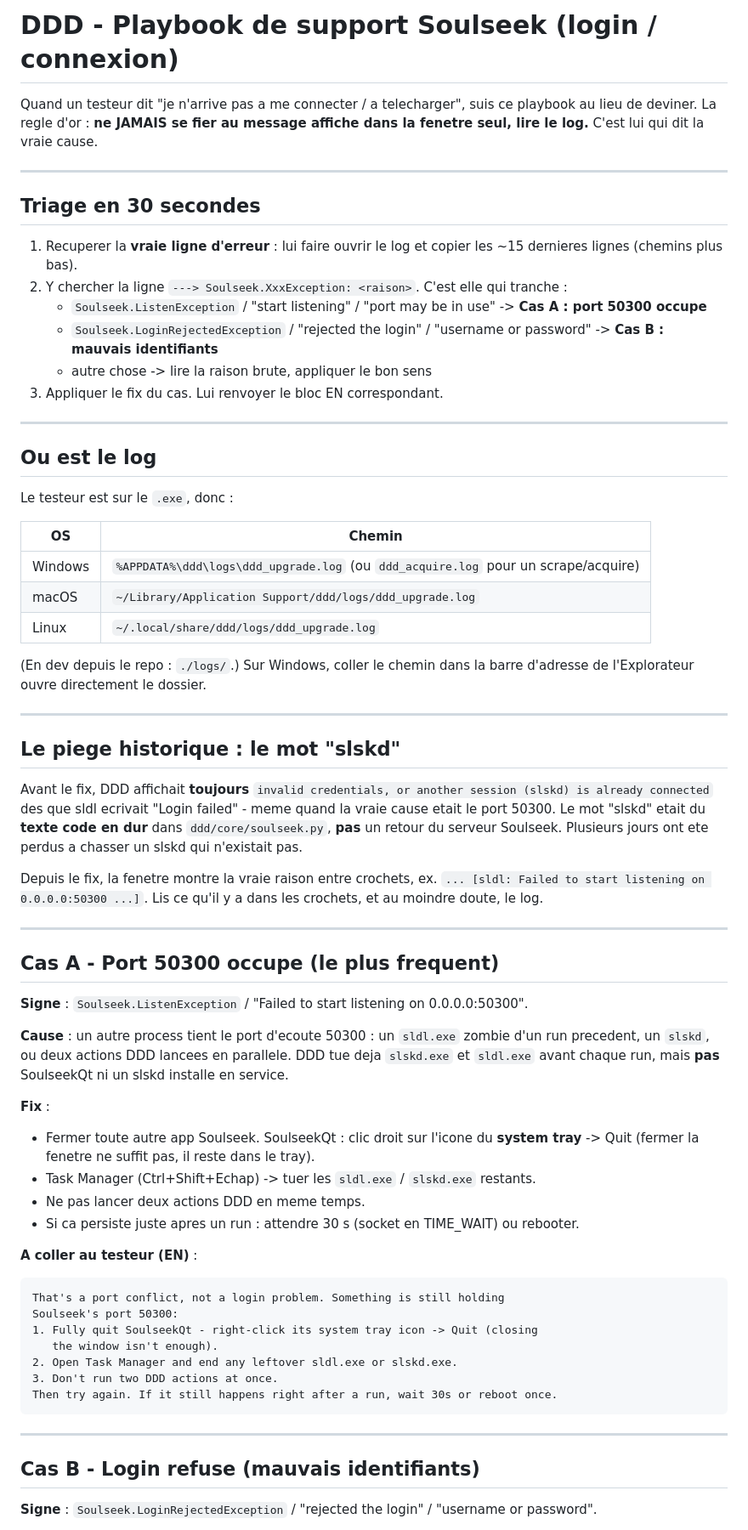
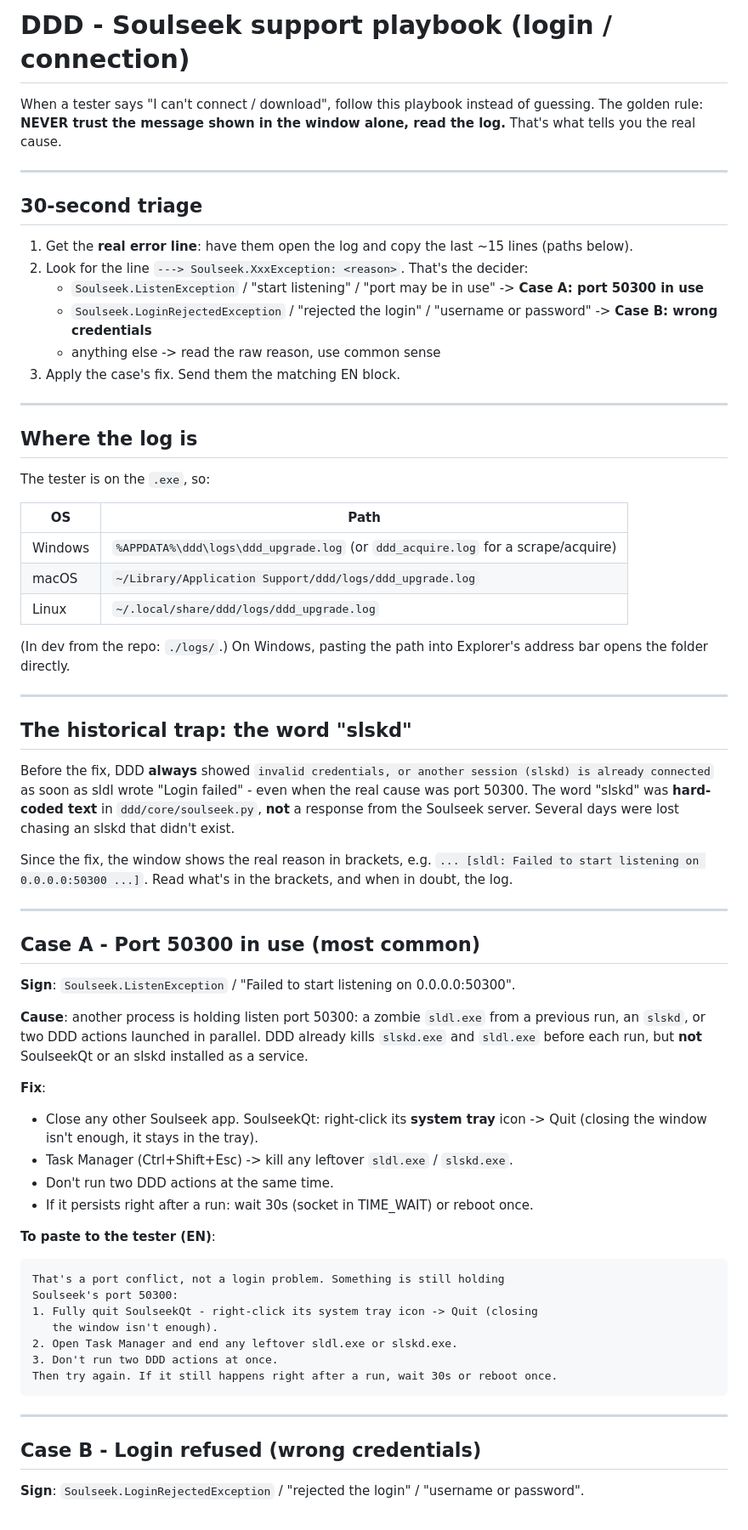
Before and after one commit to DNSZLSK/digdigdig, a Markdown page: TROUBLESHOOTING.md, the part around one of its changes. Shown at 85% size. Drawn GitHub-style.

Commit message:
docs: TROUBLESHOOTING.md in English (consistency with README)

````diff
--- a/TROUBLESHOOTING.md
+++ b/TROUBLESHOOTING.md
@@ -1,69 +1,69 @@
-# DDD - Playbook de support Soulseek (login / connexion)
+# DDD - Soulseek support playbook (login / connection)
 
-Quand un testeur dit "je n'arrive pas a me connecter / a telecharger", suis ce
-playbook au lieu de deviner. La regle d'or : **ne JAMAIS se fier au message affiche
-dans la fenetre seul, lire le log.** C'est lui qui dit la vraie cause.
+When a tester says "I can't connect / download", follow this playbook instead of
+guessing. The golden rule: **NEVER trust the message shown in the window alone,
+read the log.** That's what tells you the real cause.
 
 ---
 
-## Triage en 30 secondes
+## 30-second triage
 
-1. Recuperer la **vraie ligne d'erreur** : lui faire ouvrir le log et copier les ~15
-   dernieres lignes (chemins plus bas).
-2. Y chercher la ligne `---> Soulseek.XxxException: <raison>`. C'est elle qui tranche :
-   - `Soulseek.ListenException` / "start listening" / "port may be in use" -> **Cas A : port 50300 occupe**
-   - `Soulseek.LoginRejectedException` / "rejected the login" / "username or password" -> **Cas B : mauvais identifiants**
-   - autre chose -> lire la raison brute, appliquer le bon sens
-3. Appliquer le fix du cas. Lui renvoyer le bloc EN correspondant.
+1. Get the **real error line**: have them open the log and copy the last ~15
+   lines (paths below).
+2. Look for the line `---> Soulseek.XxxException: <reason>`. That's the decider:
+   - `Soulseek.ListenException` / "start listening" / "port may be in use" -> **Case A: port 50300 in use**
+   - `Soulseek.LoginRejectedException` / "rejected the login" / "username or password" -> **Case B: wrong credentials**
+   - anything else -> read the raw reason, use common sense
+3. Apply the case's fix. Send them the matching EN block.
 
 ---
 
-## Ou est le log
+## Where the log is
 
-Le testeur est sur le `.exe`, donc :
+The tester is on the `.exe`, so:
 
-| OS | Chemin |
+| OS | Path |
 |----|--------|
-| Windows | `%APPDATA%\ddd\logs\ddd_upgrade.log` (ou `ddd_acquire.log` pour un scrape/acquire) |
+| Windows | `%APPDATA%\ddd\logs\ddd_upgrade.log` (or `ddd_acquire.log` for a scrape/acquire) |
 | macOS | `~/Library/Application Support/ddd/logs/ddd_upgrade.log` |
 | Linux | `~/.local/share/ddd/logs/ddd_upgrade.log` |
 
-(En dev depuis le repo : `./logs/`.) Sur Windows, coller le chemin dans la barre
-d'adresse de l'Explorateur ouvre directement le dossier.
+(In dev from the repo: `./logs/`.) On Windows, pasting the path into Explorer's
+address bar opens the folder directly.
 
 ---
 
-## Le piege historique : le mot "slskd"
+## The historical trap: the word "slskd"
 
-Avant le fix, DDD affichait **toujours** `invalid credentials, or another session
-(slskd) is already connected` des que sldl ecrivait "Login failed" - meme quand la
-vraie cause etait le port 50300. Le mot "slskd" etait du **texte code en dur** dans
-`ddd/core/soulseek.py`, **pas** un retour du serveur Soulseek. Plusieurs jours ont ete
-perdus a chasser un slskd qui n'existait pas.
+Before the fix, DDD **always** showed `invalid credentials, or another session
+(slskd) is already connected` as soon as sldl wrote "Login failed" - even when the
+real cause was port 50300. The word "slskd" was **hard-coded text** in
+`ddd/core/soulseek.py`, **not** a response from the Soulseek server. Several days
+were lost chasing an slskd that didn't exist.
 
-Depuis le fix, la fenetre montre la vraie raison entre crochets, ex.
-`... [sldl: Failed to start listening on 0.0.0.0:50300 ...]`. Lis ce qu'il y a dans
-les crochets, et au moindre doute, le log.
+Since the fix, the window shows the real reason in brackets, e.g.
+`... [sldl: Failed to start listening on 0.0.0.0:50300 ...]`. Read what's in the
+brackets, and when in doubt, the log.
 
 ---
 
-## Cas A - Port 50300 occupe (le plus frequent)
+## Case A - Port 50300 in use (most common)
 
-**Signe** : `Soulseek.ListenException` / "Failed to start listening on 0.0.0.0:50300".
+**Sign**: `Soulseek.ListenException` / "Failed to start listening on 0.0.0.0:50300".
 
-**Cause** : un autre process tient le port d'ecoute 50300 : un `sldl.exe` zombie d'un
-run precedent, un `slskd`, ou deux actions DDD lancees en parallele. DDD tue deja
-`slskd.exe` et `sldl.exe` avant chaque run, mais **pas** SoulseekQt ni un slskd
-installe en service.
+**Cause**: another process is holding listen port 50300: a zombie `sldl.exe` from a
+previous run, an `slskd`, or two DDD actions launched in parallel. DDD already kills
+`slskd.exe` and `sldl.exe` before each run, but **not** SoulseekQt or an slskd
+installed as a service.
 
-**Fix** :
-- Fermer toute autre app Soulseek. SoulseekQt : clic droit sur l'icone du **system
-  tray** -> Quit (fermer la fenetre ne suffit pas, il reste dans le tray).
-- Task Manager (Ctrl+Shift+Echap) -> tuer les `sldl.exe` / `slskd.exe` restants.
-- Ne pas lancer deux actions DDD en meme temps.
-- Si ca persiste juste apres un run : attendre 30 s (socket en TIME_WAIT) ou rebooter.
+**Fix**:
+- Close any other Soulseek app. SoulseekQt: right-click its **system tray** icon ->
+  Quit (closing the window isn't enough, it stays in the tray).
+- Task Manager (Ctrl+Shift+Esc) -> kill any leftover `sldl.exe` / `slskd.exe`.
+- Don't run two DDD actions at the same time.
+- If it persists right after a run: wait 30s (socket in TIME_WAIT) or reboot once.
 
-**A coller au testeur (EN)** :
+**To paste to the tester (EN)**:
 ```
 That's a port conflict, not a login problem. Something is still holding
 Soulseek's port 50300:
@@ -76,7 +76,7 @@ Then try again. If it still happens right after a run, wait 30s or reboot once.
 
 ---
 
-## Cas B - Login refuse (mauvais identifiants)
+## Case B - Login refused (wrong credentials)
 
-**Signe** : `Soulseek.LoginRejectedException` / "rejected the login" / "username or password".
+**Sign**: `Soulseek.LoginRejectedException` / "rejected the login" / "username or password".
 
````
Also changed, not shown: other parts of TROUBLESHOOTING.md (+36 -36 lines).
